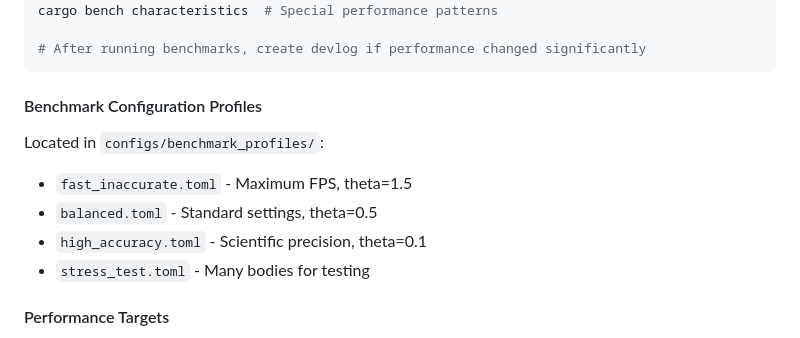
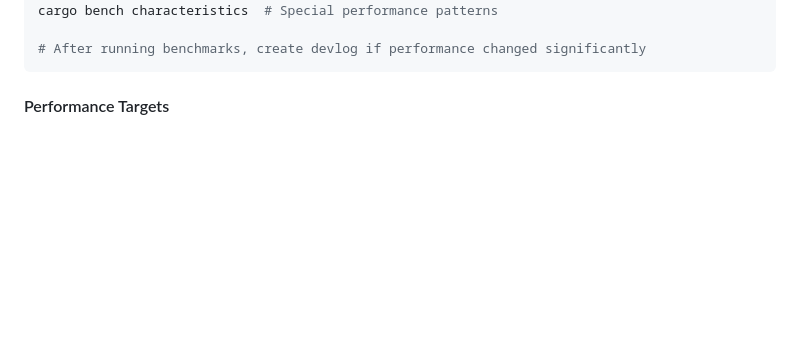
Before and after one commit to emilyst/stardrift, a Markdown page: CLAUDE.md, the part around the change. Rendered like a GitHub page; blank space fills up the shorter version.

Commit message:
docs: remove outdated benchmark configuration profiles section from CLAUDE.md
- Deleted deprecated benchmark configuration profiles and their descriptions.

````diff
--- a/CLAUDE.md
+++ b/CLAUDE.md
@@ -149,15 +149,6 @@ cargo bench characteristics  # Special performance patterns
 
 # After running benchmarks, create devlog if performance changed significantly
 ```
-
-#### Benchmark Configuration Profiles
-
-Located in `configs/benchmark_profiles/`:
-
-- `fast_inaccurate.toml` - Maximum FPS, theta=1.5
-- `balanced.toml` - Standard settings, theta=0.5
-- `high_accuracy.toml` - Scientific precision, theta=0.1
-- `stress_test.toml` - Many bodies for testing
 
 #### Performance Targets
 
````
